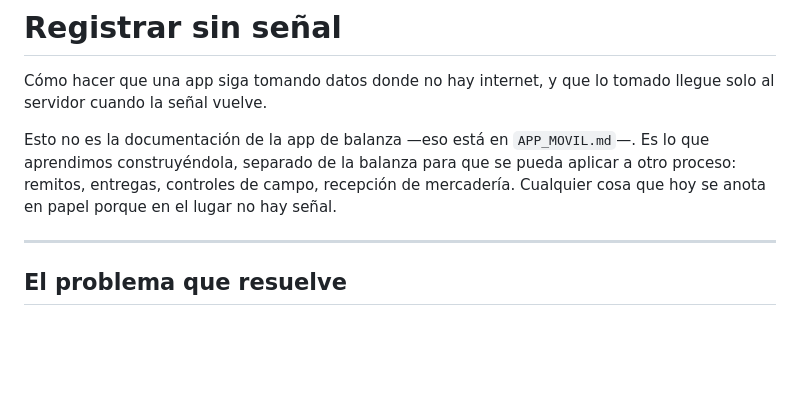
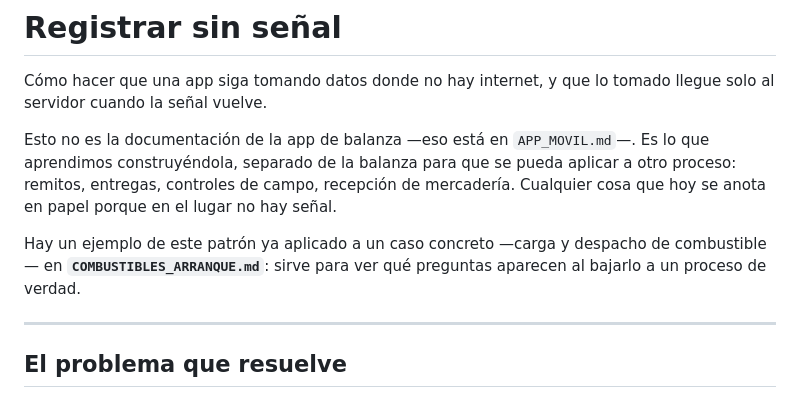
Before and after one commit to pesada-balanza/pesada-balanza-backend, a Markdown page: REGISTRAR_SIN_SENAL.md, the part around the change. Rendered like a GitHub page; blank space fills up the shorter version.

```diff
--- a/REGISTRAR_SIN_SENAL.md
+++ b/REGISTRAR_SIN_SENAL.md
@@ -8,6 +8,10 @@ Es lo que aprendimos construyéndola, separado de la balanza para que se pueda
 aplicar a otro proceso: remitos, entregas, controles de campo, recepción de
 mercadería. Cualquier cosa que hoy se anota en papel porque en el lugar no hay
 señal.
+
+Hay un ejemplo de este patrón ya aplicado a un caso concreto —carga y despacho de
+combustible— en **`COMBUSTIBLES_ARRANQUE.md`**: sirve para ver qué preguntas
+aparecen al bajarlo a un proceso de verdad.
 
 ---
 
```
Also changed, not shown: COMBUSTIBLES_ARRANQUE.md (added, +437 -0 lines).
